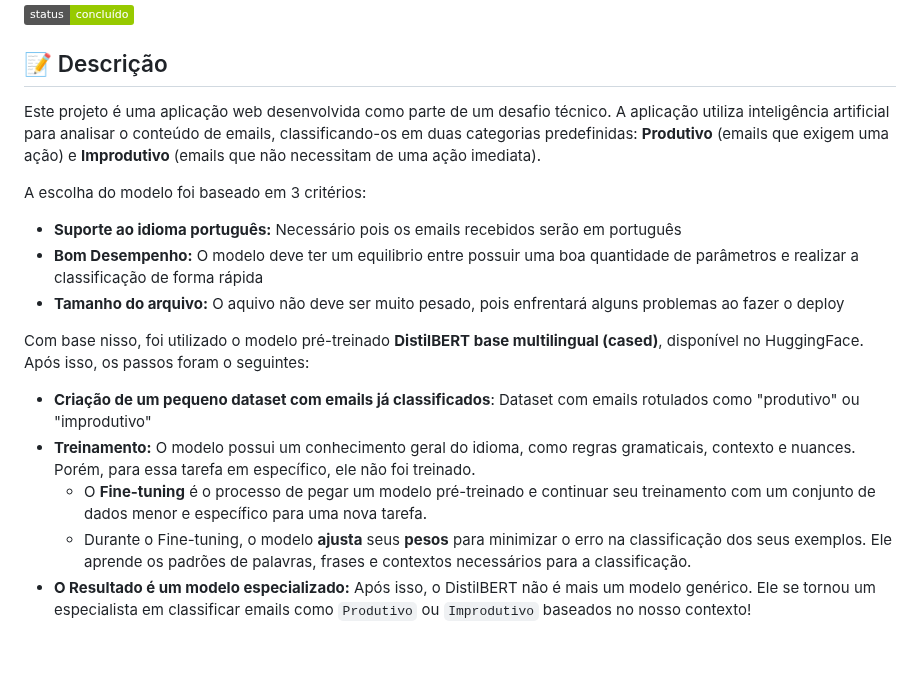
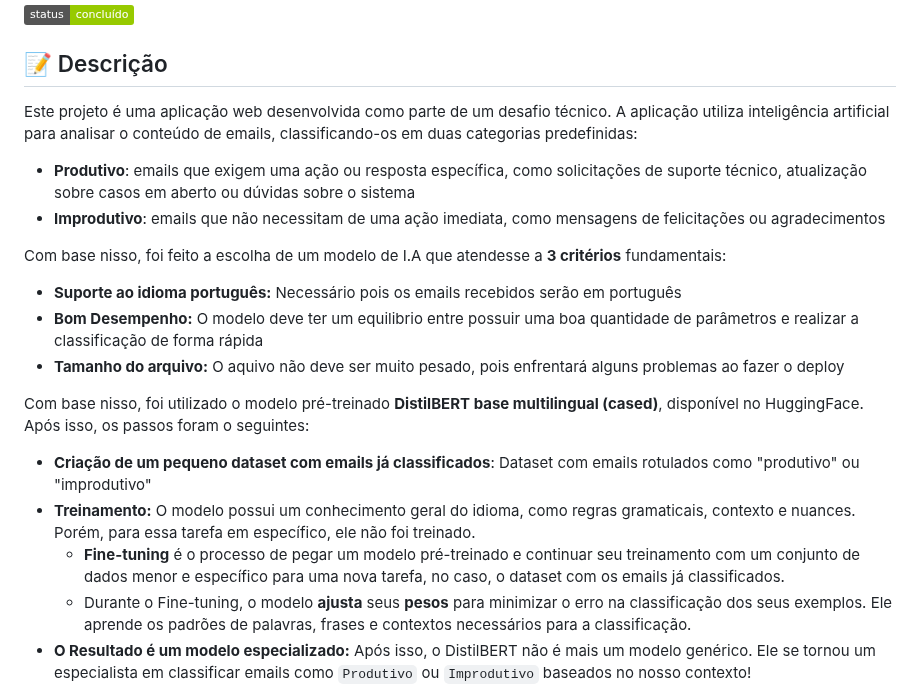
Before and after one commit to ivandronovais/autou-case-pratico, a Markdown page: readme.md, the part around the change. Rendered like a GitHub page; badges without logos; blank space fills up the shorter version.

Commit message:
📄docs(readme): update readme file

```diff
--- a/readme.md
+++ b/readme.md
@@ -4,9 +4,11 @@
 
 ## 📝 Descrição
 
-Este projeto é uma aplicação web desenvolvida como parte de um desafio técnico. A aplicação utiliza inteligência artificial para analisar o conteúdo de emails, classificando-os em duas categorias predefinidas: **Produtivo** (emails que exigem uma ação) e **Improdutivo** (emails que não necessitam de uma ação imediata).
+Este projeto é uma aplicação web desenvolvida como parte de um desafio técnico. A aplicação utiliza inteligência artificial para analisar o conteúdo de emails, classificando-os em duas categorias predefinidas:
+ - **Produtivo**: emails que exigem uma ação ou resposta específica, como solicitações de suporte técnico, atualização sobre casos em aberto ou dúvidas sobre o sistema
+ - **Improdutivo**: emails que não necessitam de uma ação imediata, como mensagens de felicitações ou agradecimentos
 
-A escolha do modelo foi baseado em 3 critérios:
+Com base nisso, foi feito a escolha de um modelo de I.A que atendesse a **3 critérios** fundamentais:
 - **Suporte ao idioma português:** Necessário pois os emails recebidos serão em português
 - **Bom Desempenho:** O modelo deve ter um equilibrio entre possuir uma boa quantidade de parâmetros e realizar a classificação de forma rápida
 - **Tamanho do arquivo:** O aquivo não deve ser muito pesado, pois enfrentará alguns problemas ao fazer o deploy
@@ -14,7 +16,7 @@ A escolha do modelo foi baseado em 3 critérios:
 Com base nisso, foi utilizado o modelo pré-treinado **DistilBERT base multilingual (cased)**, disponível no HuggingFace. Após isso, os passos foram o seguintes:
 - **Criação de um pequeno dataset com emails já classificados**: Dataset com emails rotulados como "produtivo" ou "improdutivo"
 - **Treinamento:** O modelo possui um conhecimento geral do idioma, como regras gramaticais, contexto e nuances. Porém, para essa tarefa em específico, ele não foi treinado.
-    - O **Fine-tuning** é o processo de pegar um modelo pré-treinado e continuar seu treinamento com um conjunto de dados menor e específico para uma nova tarefa.
+    - **Fine-tuning** é o processo de pegar um modelo pré-treinado e continuar seu treinamento com um conjunto de dados menor e específico para uma nova tarefa, no caso, o dataset com os emails já classificados.
     - Durante o Fine-tuning, o modelo **ajusta** seus **pesos** para minimizar o erro na classificação dos seus exemplos. Ele aprende os padrões de palavras, frases e contextos necessários para a classificação.
 - **O Resultado é um modelo especializado:** Após isso, o DistilBERT não é mais um modelo genérico. Ele se tornou um especialista em classificar emails como `Produtivo` ou `Improdutivo` baseados no nosso contexto!
 
```
